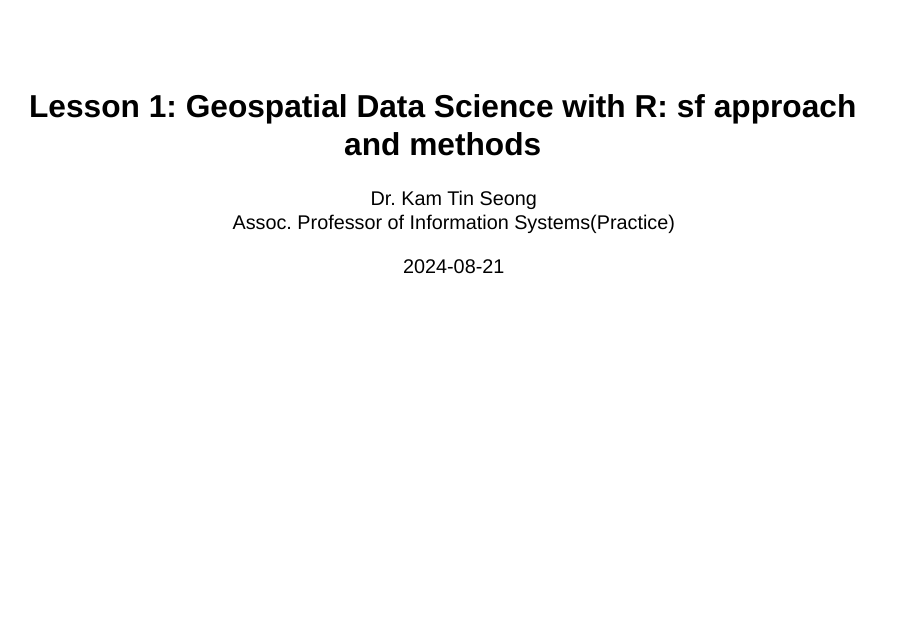
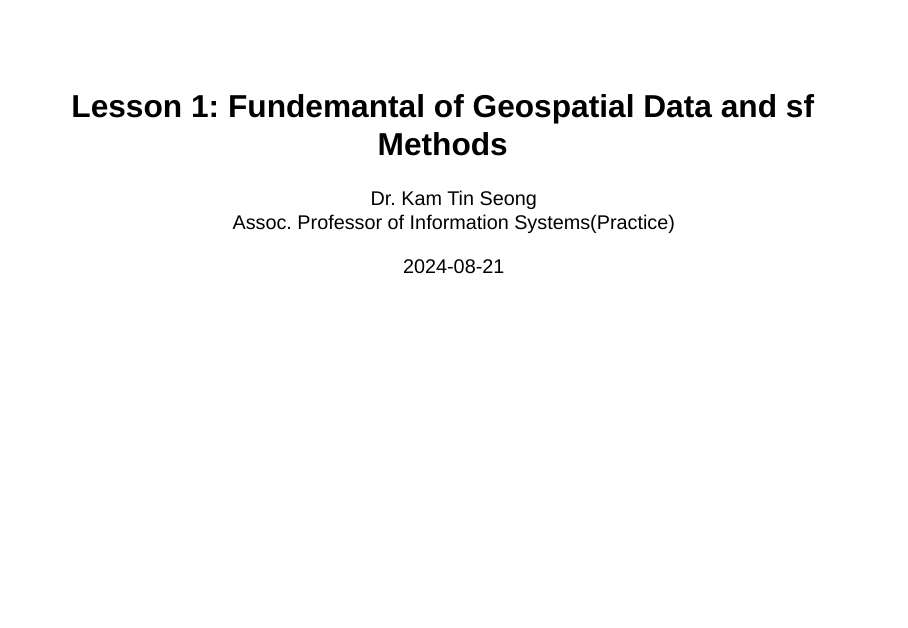
Before and after one commit to tskam/ISSS626-AY2024-25Aug, a Quarto document (lesson/Lesson01/Lesson01-Geospatial_Data.qmd): page 1 of 46. Rendered offline with R 4.5, knitr and Pandoc in place of Quarto, with nearby package versions; drawn as Slidy slides in place of the format the file asks for.

Commit message:
Commit after revised Lesson 1: Geospatial Data slides.

```diff
--- a/lesson/Lesson01/Lesson01-GDS.qmd
+++ b/lesson/Lesson01/Lesson01-Geospatial_Data.qmd
@@ -1,5 +1,5 @@
 ---
-title: 'Lesson 1: Geospatial Data Science with R: sf approach and methods'
+title: 'Lesson 1: Fundemantal of Geospatial Data and sf Methods'
 subtitle: ""
 author: "Dr. Kam Tin Seong<br/>Assoc. Professor of Information Systems(Practice)"
 institute: "School of Computing and Information Systems,<br/>Singapore Management University"
@@ -13,6 +13,8 @@ format:
     show-slide-number: all
 date-format: "DD MMM YYYY"
 editor: visual
+execute:
+  freeze: true
 ---
 
 ## Content
```
Also changed, not shown: 29 other files.
